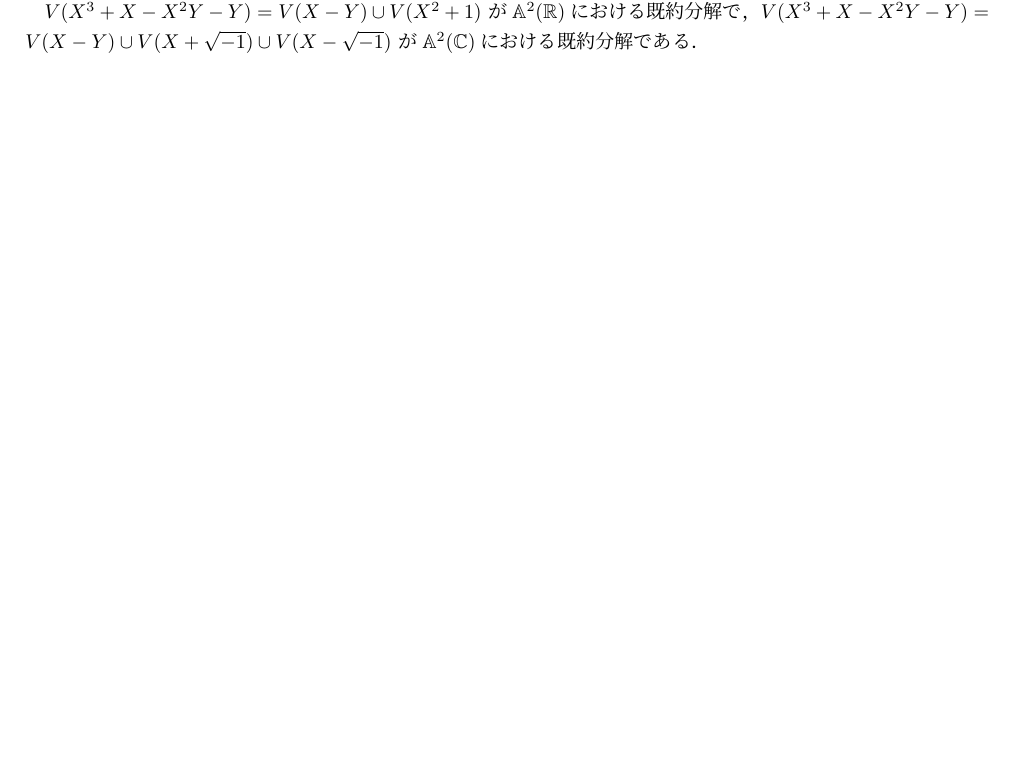
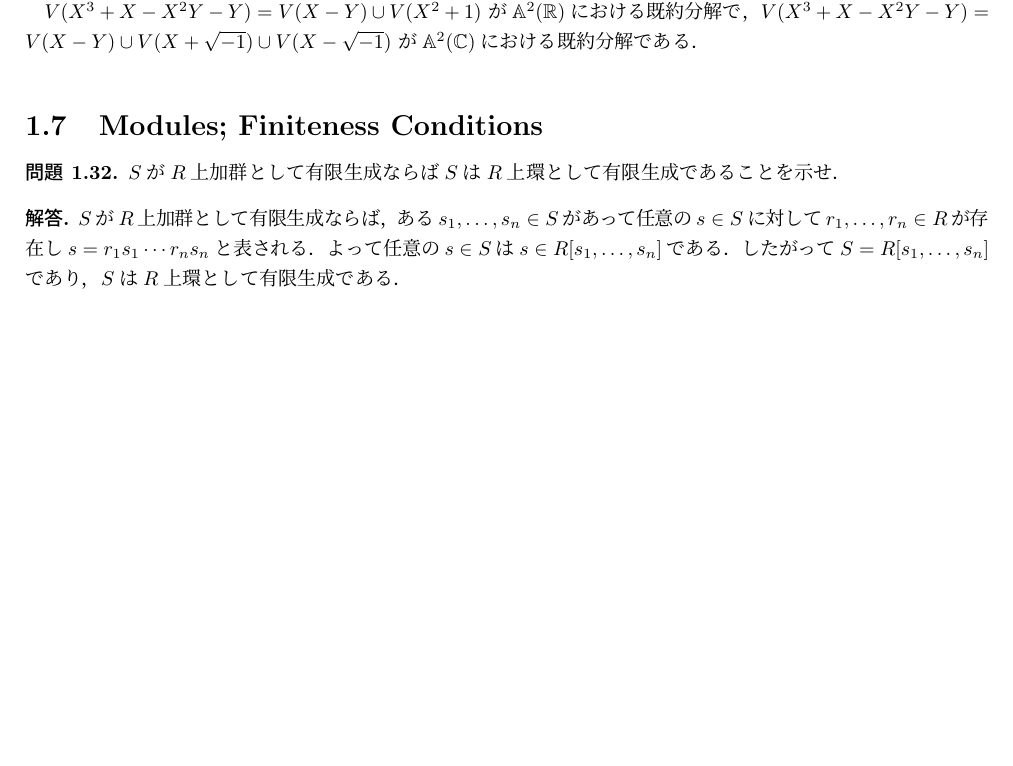
Before and after one commit to sndtkrh/AlgebraicCurves, a LaTeX document (answers.tex, which reads Ch1/s8.tex): part of page 8 of 15, cut so that both start at the same text, the shorter picture padded with empty space. Compiled offline with pLaTeX and dvipdfmx.

Commit message:
add answer for 1.41

```diff
--- /dev/null
+++ b/Ch1/s8.tex
@@ -0,0 +1,16 @@
+\section{Modules; Finiteness Conditions}
+
+\begin{prob}
+  $S$が$R$上加群として有限生成ならば$S$は$R$上環として有限生成であることを示せ．
+\end{prob}
+\begin{ans}
+  $S$が$R$上加群として有限生成ならば，
+  ある$s_1, \dots , s_n \in S$があって
+  任意の$s\in S$に対して
+  $r_1, \dots, r_n \in R$が存在し
+  $s = r_1 s_1 \cdots r_n s_n $と表される．
+  よって任意の$s \in S$は
+  $s \in R[s_1, \dots, s_n ]$である．
+  したがって$S = R[s_1, \dots, s_n ]$であり，
+  $S$は$R$上環として有限生成である．
+\end{ans}
--- a/answers.tex
+++ b/answers.tex
@@ -20,6 +20,7 @@
 \newcommand{\Z}{\mathbb{Z}}
 \newcommand{\R}{\mathbb{R}}
 \newcommand{\C}{\mathbb{C}}
+\newcommand{\F}{\mathbb{F}}
 \newcommand{\Rad}{\mathrm{Rad}}
 \renewcommand{\bar}{\overline}
 
```
Also changed, not shown: answers.tex (1 more changed lines).
